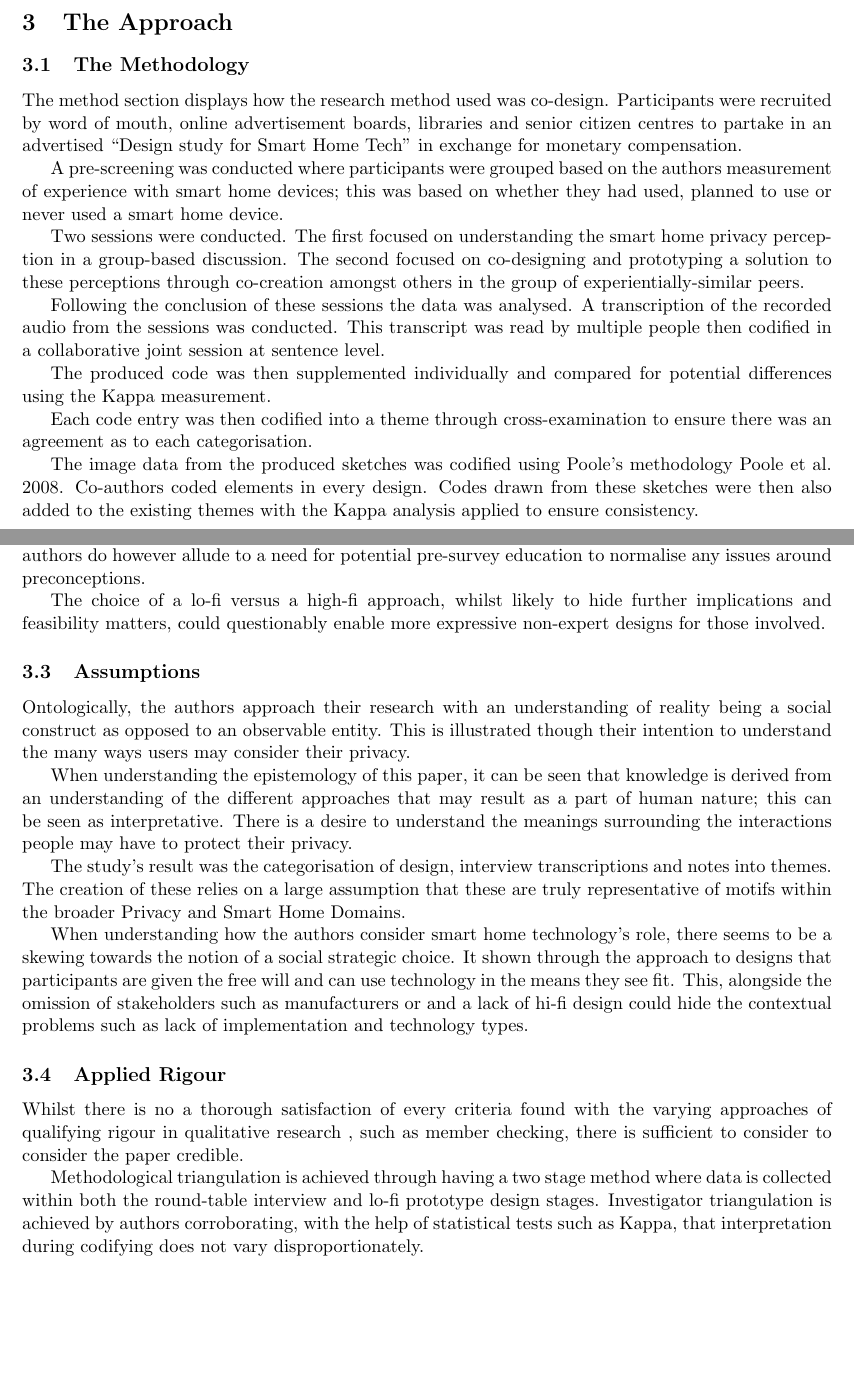
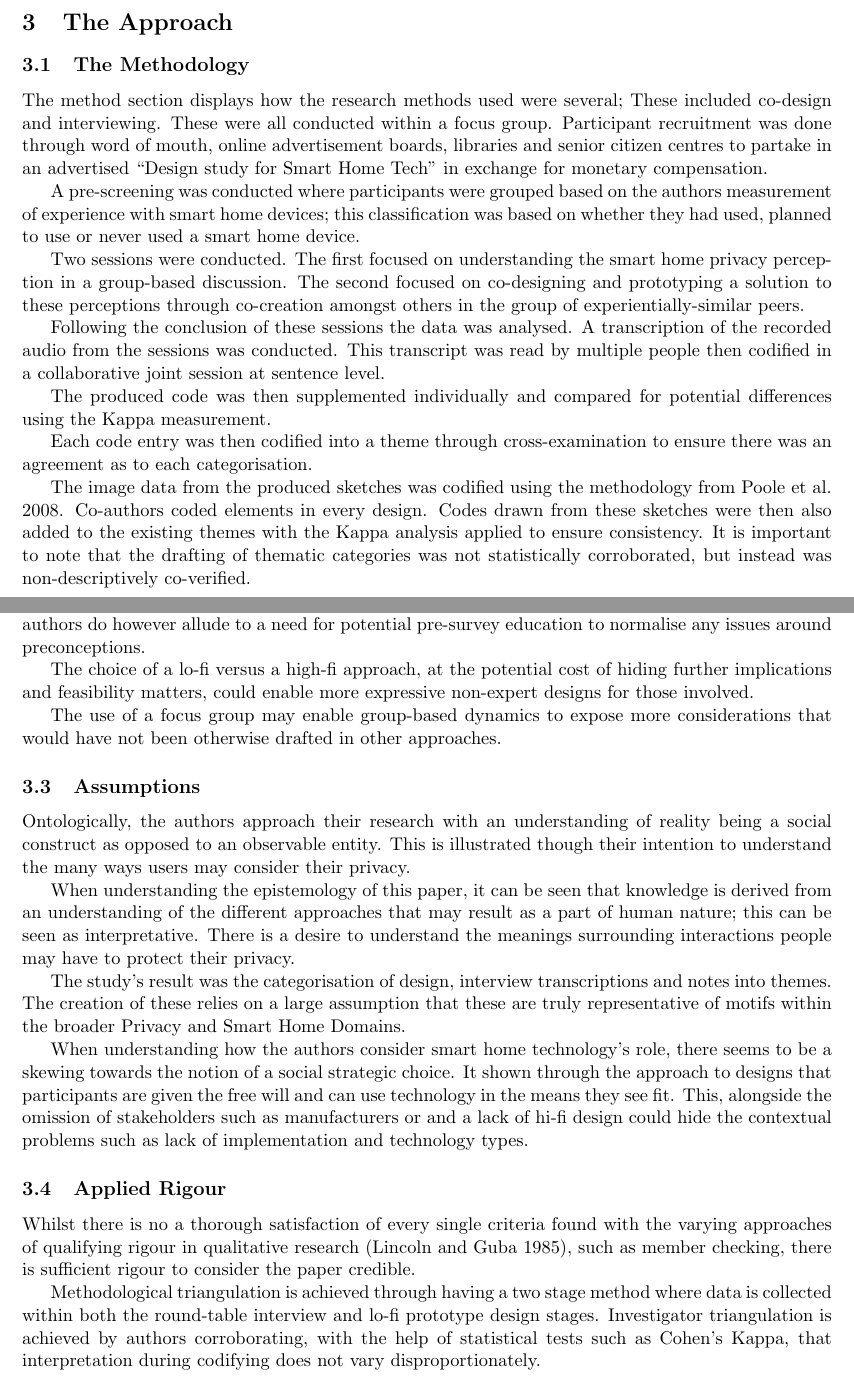
Before and after one commit to dominiccobo/cs3009-assignment, a LaTeX document (main.tex, which reads approach.tex): two parts of pages 4 and 5 of 8, joined at a grey line, cut so that both start at the same text, the shorter picture padded with empty space. Compiled offline with pdfLaTeX.

Commit message:
Refine methodology and assumptions

```diff
--- a/approach.tex
+++ b/approach.tex
@@ -2,9 +2,9 @@
 
 \subsection{The Methodology}
 
-The method section displays how the research method used was co-design. Participants were recruited by word of mouth, online advertisement boards, libraries and senior citizen centres to partake in an advertised ``Design study for Smart Home Tech'' in exchange for monetary compensation.
+The method section displays how the research methods used were several; These included co-design and interviewing. These were all conducted within a focus group. Participant recruitment was done through word of mouth, online advertisement boards, libraries and senior citizen centres to partake in an advertised ``Design study for Smart Home Tech'' in exchange for monetary compensation.
 
-A pre-screening was conducted where participants were grouped based on the authors measurement of experience with smart home devices; this was based on whether they had used, planned to use or never used a smart home device.
+A pre-screening was conducted where participants were grouped based on the authors measurement of experience with smart home devices; this classification was based on whether they had used, planned to use or never used a smart home device.
 
 Two sessions were conducted. The first focused on understanding the smart home privacy perception in a group-based discussion. The second focused on co-designing and prototyping a solution to these perceptions through co-creation amongst others in the group of experientially-similar peers.
 
@@ -14,8 +14,8 @@ The produced code was then supplemented individually and compared for potential
 
 Each code entry was then codified into a theme through cross-examination to ensure there was an agreement as to each categorisation.
 
-The image data from the produced sketches was codified using Poole's methodology \cite{Poole:2008:RIU:1409635.1409662}. Co-authors coded elements in every design.
-Codes drawn from these sketches were then also added to the existing themes with the Kappa analysis applied to ensure consistency.
+The image data from the produced sketches was codified using the methodology from \cite{Poole:2008:RIU:1409635.1409662}. Co-authors coded elements in every design.
+Codes drawn from these sketches were then also added to the existing themes with the Kappa analysis applied to ensure consistency. It is important to note that the drafting of thematic categories was not statistically corroborated, but instead was non-descriptively co-verified.
 
 \subsection{Methodology Suitability}
 
@@ -31,13 +31,15 @@ The selection sample in itself appears to be rather small, and the authors do id
 
 When separating the selection sample into experience levels, approaching this based on whether the participant is a current user, is aiming to use or has never used a smart home device is likely to yield inconsistent results. Not all those who are users hold equal levels of understanding of what they may be using; from the same angle non-users could be more experts than those who use them. The authors do however allude to a need for potential pre-survey education to normalise any issues around preconceptions.
 
-The choice of a lo-fi versus a high-fi approach, whilst likely to hide further implications and feasibility matters, could questionably enable more expressive non-expert designs for those involved.
+The choice of a lo-fi versus a high-fi approach, at the potential cost of hiding further implications and feasibility matters, could enable more expressive non-expert designs for those involved.
+
+The use of a focus group may enable group-based dynamics to expose more considerations that would have not been otherwise drafted in other approaches.
 
 \subsection{Assumptions}
 
 Ontologically, the authors approach their research with an understanding of reality being a social construct as opposed to an observable entity. This is illustrated though their intention to understand the many ways users may consider their privacy.
 
-When understanding the epistemology of this paper, it can be seen that knowledge is derived from an understanding of the different approaches that may result as a part of human nature; this can be seen as interpretative. There is a desire to understand the meanings surrounding the interactions people may have to protect their privacy.
+When understanding the epistemology of this paper, it can be seen that knowledge is derived from an understanding of the different approaches that may result as a part of human nature; this can be seen as interpretative. There is a desire to understand the meanings surrounding interactions people may have to protect their privacy.
 
 The study's result was the categorisation of design, interview transcriptions and notes into themes. The creation of these relies on a large assumption that these are truly representative of motifs within the broader Privacy and Smart Home Domains.
 
@@ -45,10 +47,10 @@ When understanding how the authors consider smart home technology's role, there
 
 \subsection{Applied Rigour}
 % Credibility
-% TODO : reference two parties who created the qualtiatve research approach ...
-Whilst there is no a thorough satisfaction of every criteria found with the varying approaches of qualifying rigour in qualitative research , such as member checking, there is sufficient to consider to consider the paper credible.
 
-Methodological triangulation is achieved through having a two stage method where data is collected within both the round-table interview and lo-fi prototype design stages. Investigator triangulation is achieved by authors corroborating, with the help of statistical tests such as Kappa, that interpretation during codifying does not vary disproportionately.
+Whilst there is no a thorough satisfaction of every single criteria found with the varying approaches of qualifying rigour in qualitative research \parencite{lincolnGuba1985}, such as member checking, there is sufficient rigour to consider the paper credible.
+
+Methodological triangulation is achieved through having a two stage method where data is collected within both the round-table interview and lo-fi prototype design stages. Investigator triangulation is achieved by authors corroborating, with the help of statistical tests such as Cohen's Kappa, that interpretation during codifying does not vary disproportionately.
 
 Unfortunately the authors do not seem to achieve referential integrity as a result of a lack of attached raw archival of data, which would have enabled others to verify conclusions. Positively, the coding procedures and the transparency apply, do build on the credibility of the research.
 
```
Also changed, not shown: citations.bib (+6 -0 lines).
